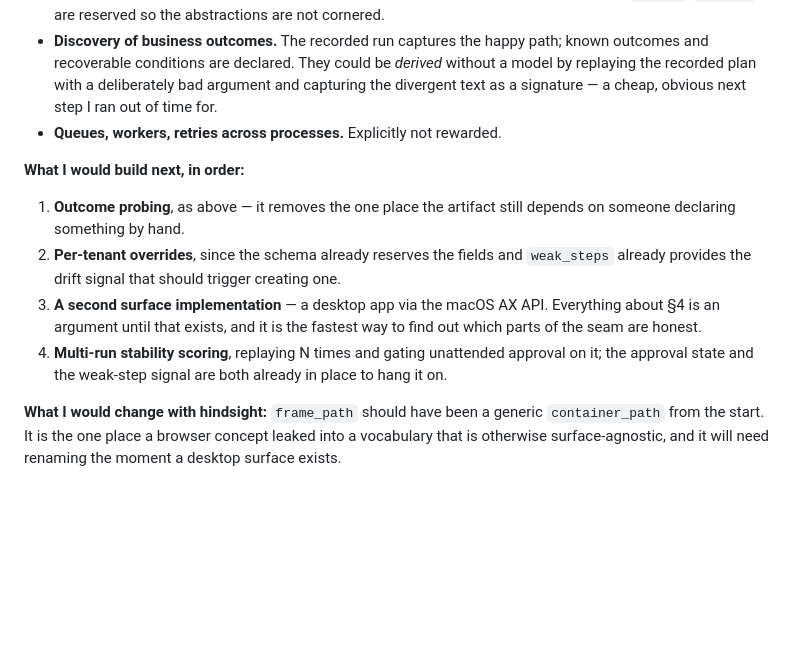
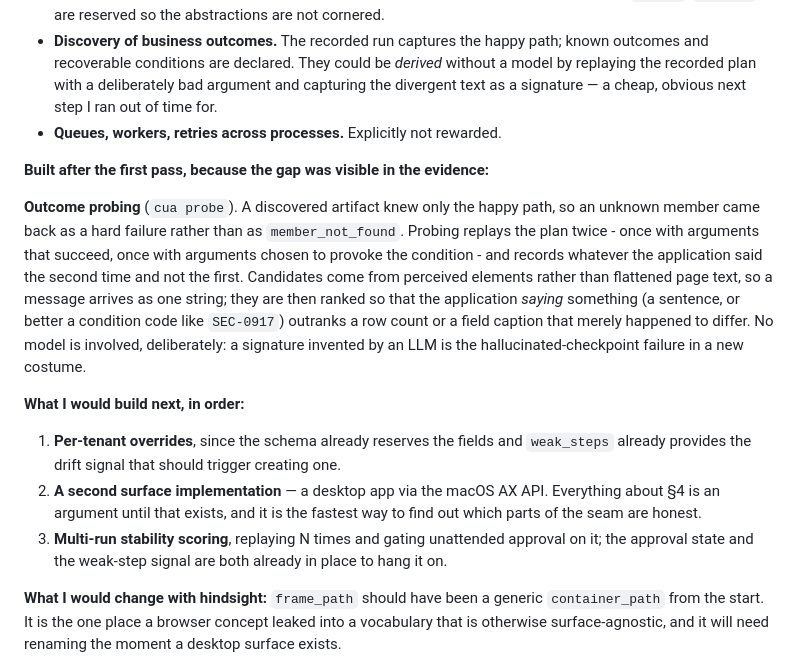
Before and after one commit to SahitiReddyKeesari/InterfacesAIAgent, a Markdown page: REPORT.md, the part around the change. Drawn GitHub-style; blank space fills up the shorter version.

```diff
--- a/REPORT.md
+++ b/REPORT.md
@@ -221,16 +221,26 @@ resolution is reported rather than silently tolerated.
   divergent text as a signature — a cheap, obvious next step I ran out of time for.
 - **Queues, workers, retries across processes.** Explicitly not rewarded.
 
+**Built after the first pass, because the gap was visible in the evidence:**
+
+**Outcome probing** (`cua probe`). A discovered artifact knew only the happy path, so an
+unknown member came back as a hard failure rather than as `member_not_found`. Probing
+replays the plan twice - once with arguments that succeed, once with arguments chosen to
+provoke the condition - and records whatever the application said the second time and
+not the first. Candidates come from perceived elements rather than flattened page text,
+so a message arrives as one string; they are then ranked so that the application *saying*
+something (a sentence, or better a condition code like `SEC-0917`) outranks a row count
+or a field caption that merely happened to differ. No model is involved, deliberately: a
+signature invented by an LLM is the hallucinated-checkpoint failure in a new costume.
+
 **What I would build next, in order:**
 
-1. **Outcome probing**, as above — it removes the one place the artifact still depends on
-   someone declaring something by hand.
-2. **Per-tenant overrides**, since the schema already reserves the fields and `weak_steps`
+1. **Per-tenant overrides**, since the schema already reserves the fields and `weak_steps`
    already provides the drift signal that should trigger creating one.
-3. **A second surface implementation** — a desktop app via the macOS AX API. Everything
+2. **A second surface implementation** — a desktop app via the macOS AX API. Everything
    about §4 is an argument until that exists, and it is the fastest way to find out which
    parts of the seam are honest.
-4. **Multi-run stability scoring**, replaying N times and gating unattended approval on it;
+3. **Multi-run stability scoring**, replaying N times and gating unattended approval on it;
    the approval state and the weak-step signal are both already in place to hang it on.
 
 **What I would change with hindsight:** `frame_path` should have been a generic
```
Also changed, not shown: README.md (+27 -1 lines).
